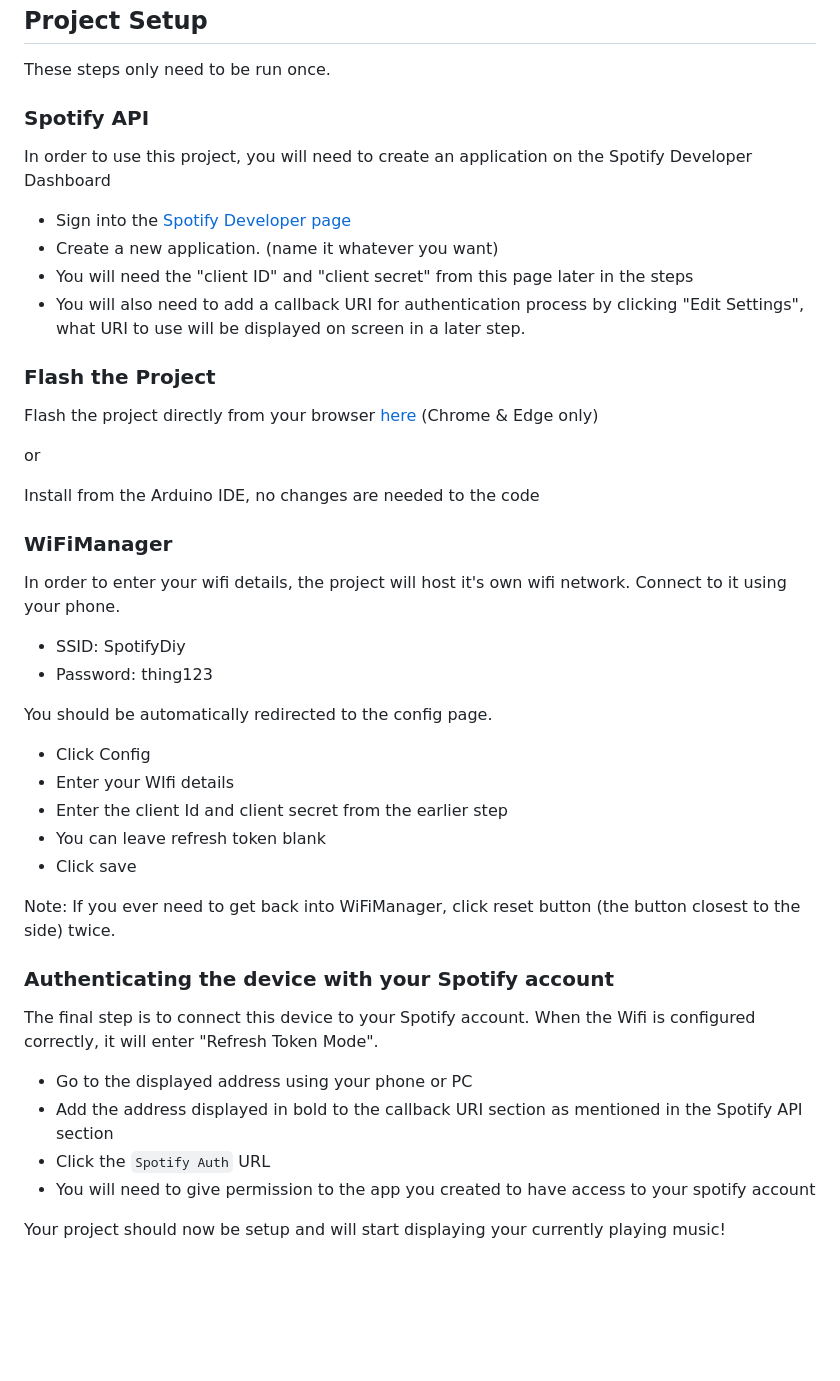
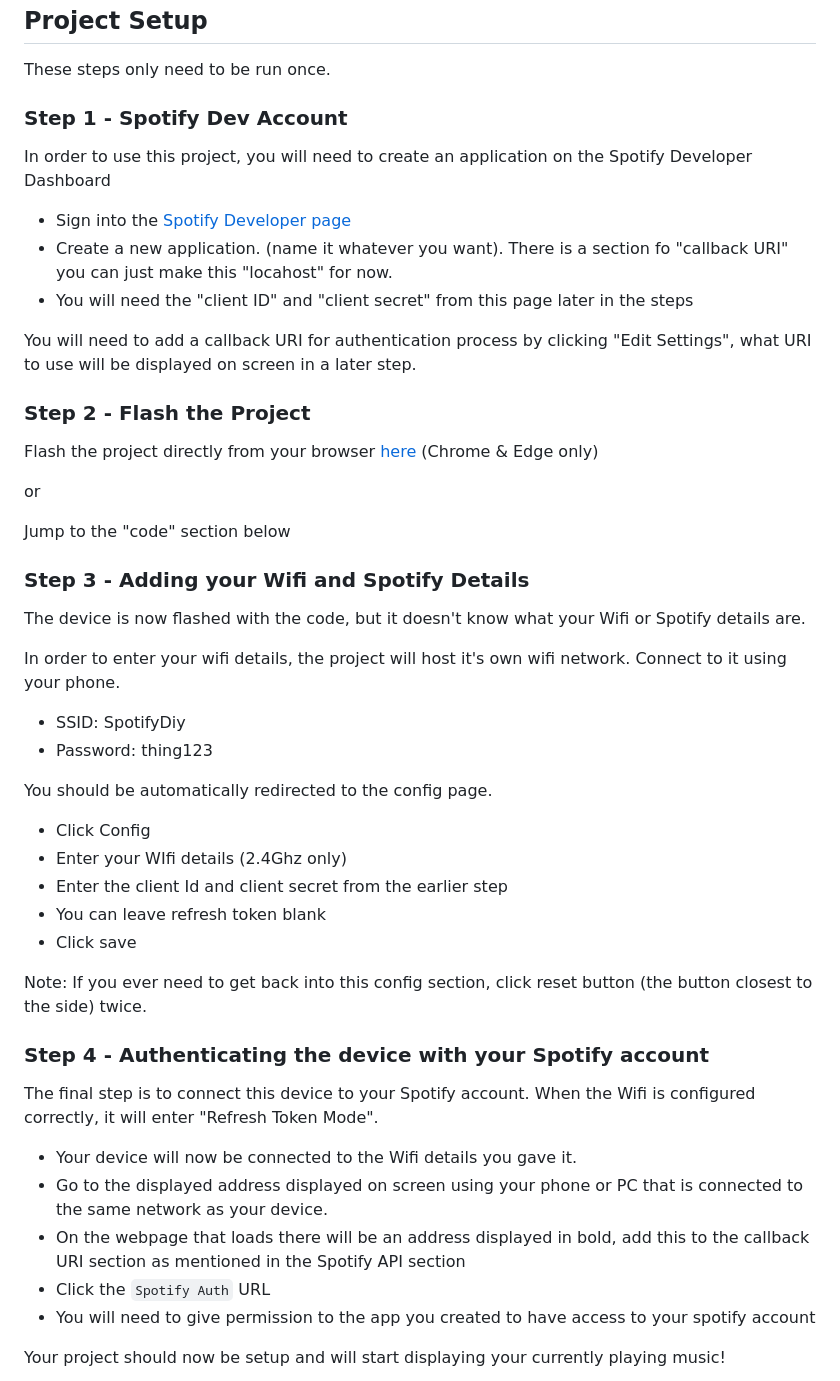
Before and after one commit to witnessmenow/Spotify-Diy-Thing, a Markdown page: README.md, the part around the change. Rendered like a GitHub page; blank space fills up the shorter version.

```diff
--- a/README.md
+++ b/README.md
@@ -108,24 +108,27 @@ The Trinity has some pins broken out that can be used for this purpose
 
 These steps only need to be run once.
 
-### Spotify API
+### Step 1 - Spotify Dev Account
 
 In order to use this project, you will need to create an application on the Spotify Developer Dashboard
 
 - Sign into the [Spotify Developer page](https://developer.spotify.com/dashboard/login)
-- Create a new application. (name it whatever you want)
+- Create a new application. (name it whatever you want). There is a section fo "callback URI" you can just make this "locahost" for now.
 - You will need the "client ID" and "client secret" from this page later in the steps
-- You will also need to add a callback URI for authentication process by clicking "Edit Settings", what URI to use will be displayed on screen in a later step.
 
-### Flash the Project
+You will need to add a callback URI for authentication process by clicking "Edit Settings", what URI to use will be displayed on screen in a later step.
+
+### Step 2 - Flash the Project
 
 Flash the project directly from your browser [here](https://witnessmenow.github.io/Spotify-Diy-Thing) (Chrome & Edge only)
 
 or
 
-Install from the Arduino IDE, no changes are needed to the code
+Jump to the "code" section below
 
-### WiFiManager
+### Step 3 - Adding your Wifi and Spotify Details
+
+The device is now flashed with the code, but it doesn't know what your Wifi or Spotify details are.
 
 In order to enter your wifi details, the project will host it's own wifi network. Connect to it using your phone.
 
@@ -135,19 +138,20 @@ In order to enter your wifi details, the project will host it's own wifi network
 You should be automatically redirected to the config page.
 
 - Click Config
-- Enter your WIfi details
+- Enter your WIfi details (2.4Ghz only)
 - Enter the client Id and client secret from the earlier step
 - You can leave refresh token blank
 - Click save
 
-Note: If you ever need to get back into WiFiManager, click reset button (the button closest to the side) twice.
+Note: If you ever need to get back into this config section, click reset button (the button closest to the side) twice.
 
-### Authenticating the device with your Spotify account
+### Step 4 - Authenticating the device with your Spotify account
 
 The final step is to connect this device to your Spotify account. When the Wifi is configured correctly, it will enter "Refresh Token Mode".
 
-- Go to the displayed address using your phone or PC
-- Add the address displayed in bold to the callback URI section as mentioned in the Spotify API section
+- Your device will now be connected to the Wifi details you gave it.
+- Go to the displayed address displayed on screen using your phone or PC that is connected to the same network as your device.
+- On the webpage that loads there will be an address displayed in bold, add this to the callback URI section as mentioned in the Spotify API section
 - Click the `Spotify Auth` URL
 - You will need to give permission to the app you created to have access to your spotify account
 
```
